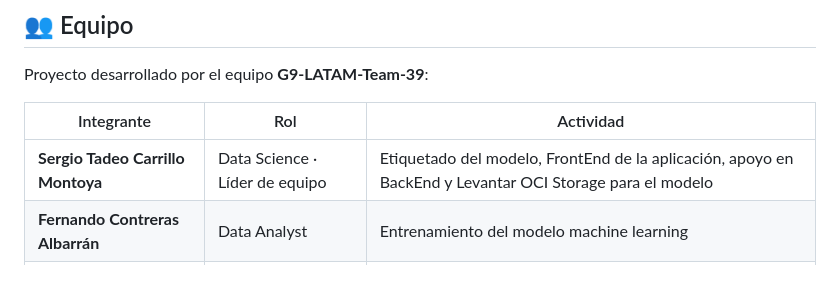
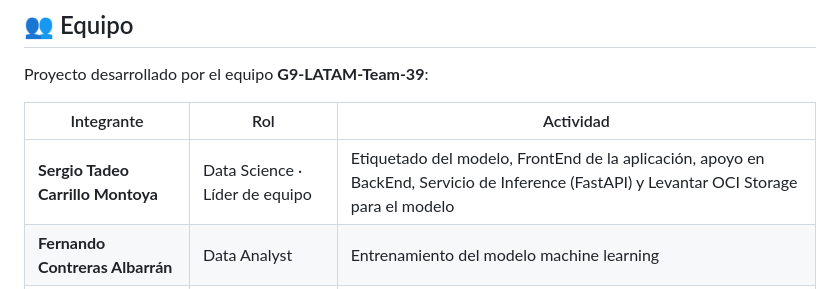
Before and after one commit to No-Country-simulation/G9-LATAM-Team-39, a Markdown page: README.md, the part around the change. Drawn GitHub-style.

Commit message:
Update README.md
doc: readme update

```diff
--- a/README.md
+++ b/README.md
@@ -243,7 +243,7 @@ Proyecto desarrollado por el equipo **G9-LATAM-Team-39**:
 
 | Integrante | Rol | Actividad |
 |---|---|---|
-| **Sergio Tadeo Carrillo Montoya** | Data Science · Líder de equipo | Etiquetado del modelo, FrontEnd de la aplicación, apoyo en BackEnd y Levantar OCI Storage para el modelo |
+| **Sergio Tadeo Carrillo Montoya** | Data Science · Líder de equipo | Etiquetado del modelo, FrontEnd de la aplicación, apoyo en BackEnd, Servicio de Inference (FastAPI) y Levantar OCI Storage para el modelo |
 | **Fernando Contreras Albarrán** | Data Analyst | Entrenamiento del modelo machine learning |
 | **Raúl Gilberto Muñoz González** | Data Science | Investigación de la data |
 | **Brainer Fallas Prado** | Data Science | Apoyo en FrontEnd|
```
